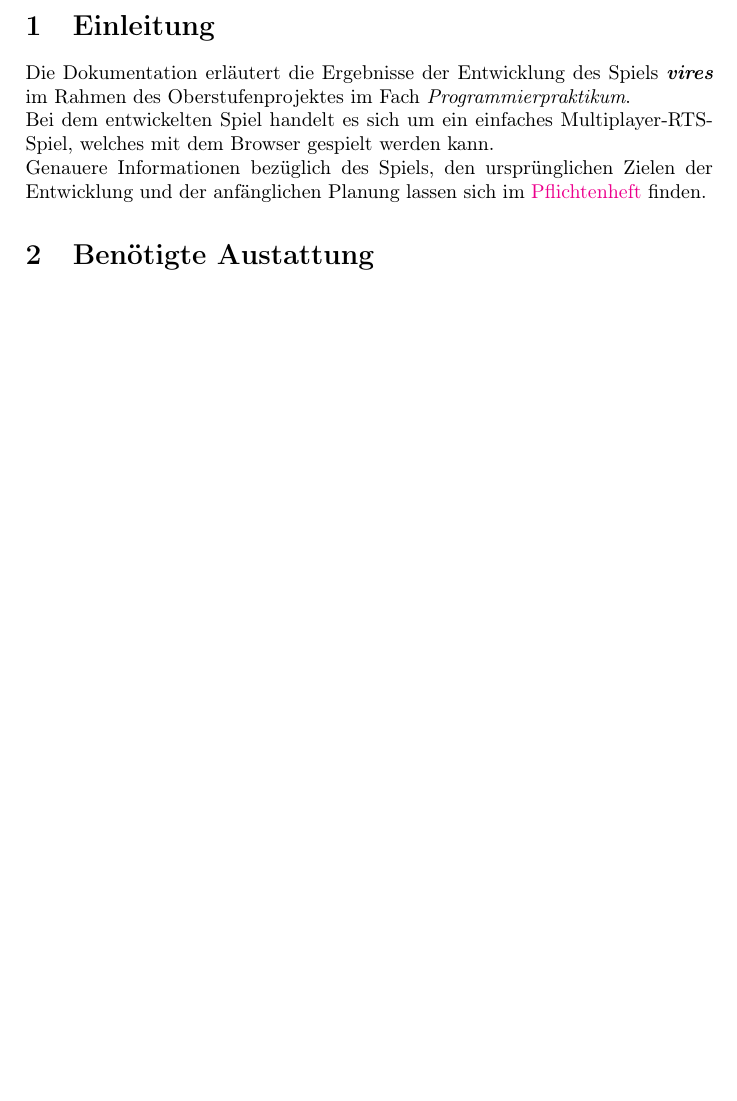
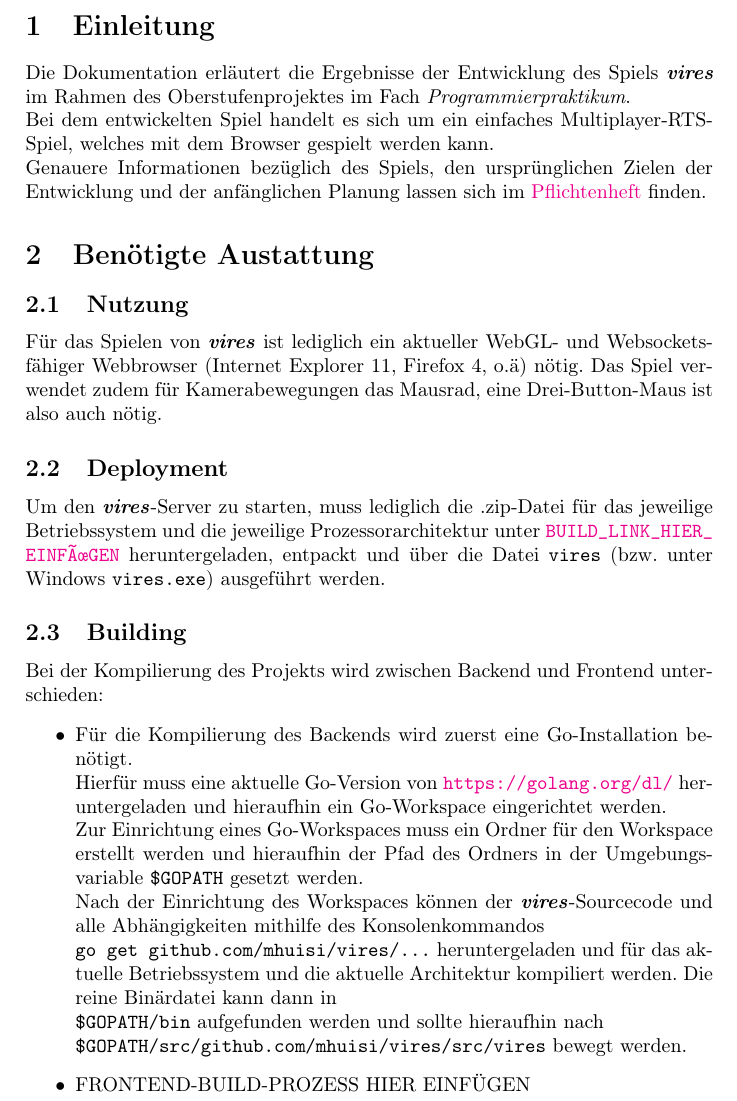
Before and after one commit to Leemyy/vires, a LaTeX document (doc/doc/vires.tex, which reads doc/doc/ausstattung.tex): part of page 3 of 3 before the commit and part of page 3 of 4 after it, cut so that both start at the same text, the shorter picture padded with empty space. Compiled offline with pdfLaTeX.

Commit message:
Added Ausstattung

```diff
--- a/doc/doc/ausstattung.tex
+++ b/doc/doc/ausstattung.tex
@@ -1 +1,23 @@
 \section{Benötigte Austattung}
+\subsection{Nutzung}
+Für das Spielen von \vires\ ist lediglich ein aktueller WebGL- und Websockets-fähiger Webbrowser (Internet Explorer 11, Firefox 4, o.ä) nötig.
+Das Spiel verwendet zudem für Kamerabewegungen das Mausrad, eine Drei-Button-Maus ist also auch nötig.
+
+\subsection{Deployment}
+Um den \vires-Server zu starten, muss lediglich die .zip-Datei für das jeweilige Betriebssystem und die jeweilige Prozessorarchitektur unter
+\url{BUILD_LINK_HIER_EINFÜGEN} heruntergeladen, entpackt und über die Datei \verb+vires+ (bzw. unter Windows \verb+vires.exe+) ausgeführt werden.
+
+\subsection{Building}
+Bei der Kompilierung des Projekts wird zwischen Backend und Frontend unterschieden:
+\begin{itemize}
+	\item Für die Kompilierung des Backends wird zuerst eine Go-Installation benötigt.\\
+	Hierfür muss eine aktuelle Go-Version von \url{https://golang.org/dl/} heruntergeladen und hieraufhin ein Go-Workspace eingerichtet werden.\\
+	Zur Einrichtung eines Go-Workspaces muss ein Ordner für den Workspace erstellt werden und hieraufhin der Pfad des Ordners in der Umgebungsvariable
+	\verb+$GOPATH+ gesetzt werden.\\
+	Nach der Einrichtung des Workspaces können der \vires-Sourcecode und alle Abhängigkeiten mithilfe des Konsolenkommandos \\
+	\verb+go get github.com/mhuisi/vires/...+ heruntergeladen und für das aktuelle Betriebssystem und die aktuelle Architektur kompiliert werden.
+	Die reine Binärdatei kann dann in \\
+	\verb+$GOPATH/bin+ aufgefunden werden und sollte hieraufhin nach\\
+	\verb+$GOPATH/src/github.com/mhuisi/vires/src/vires+ bewegt werden.
+	\item FRONTEND-BUILD-PROZESS HIER EINFÜGEN
+\end{itemize}
--- a/doc/doc/vires.tex
+++ b/doc/doc/vires.tex
@@ -4,6 +4,7 @@
 \usepackage[utf8]{inputenc}
 \usepackage[T1]{fontenc}
 \usepackage[colorlinks]{hyperref}
+\usepackage{breakurl}
 \usepackage{graphicx}
 \usepackage{here}
 
```
Also changed, not shown: doc/doc/vires.pdf.
